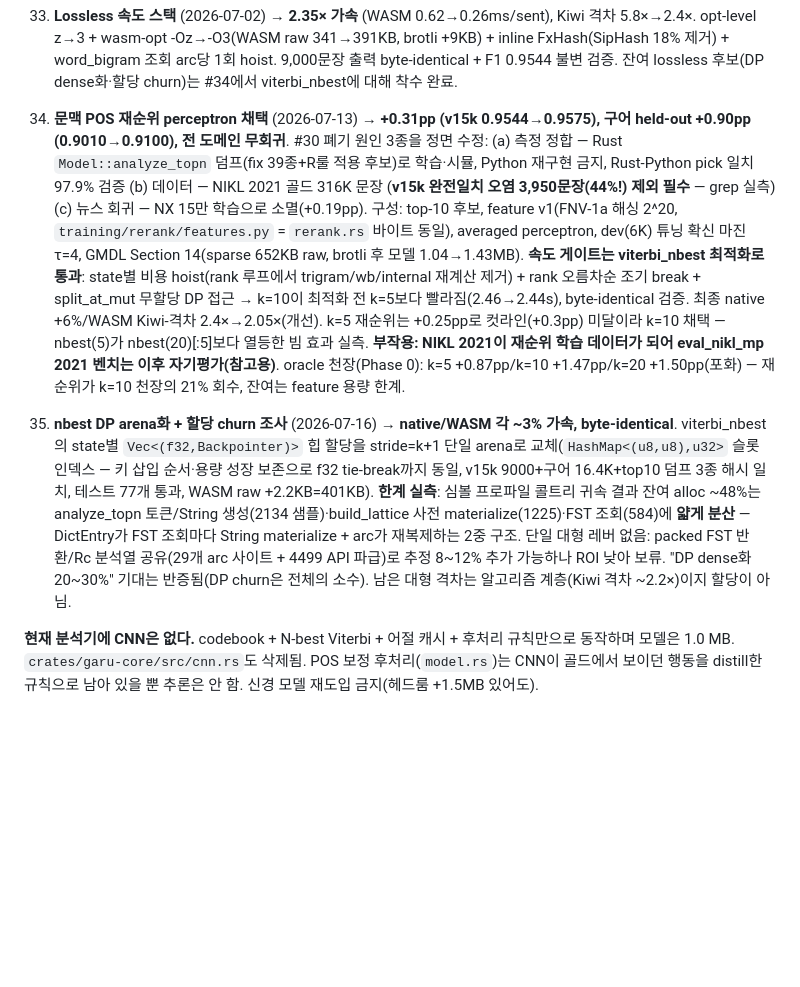
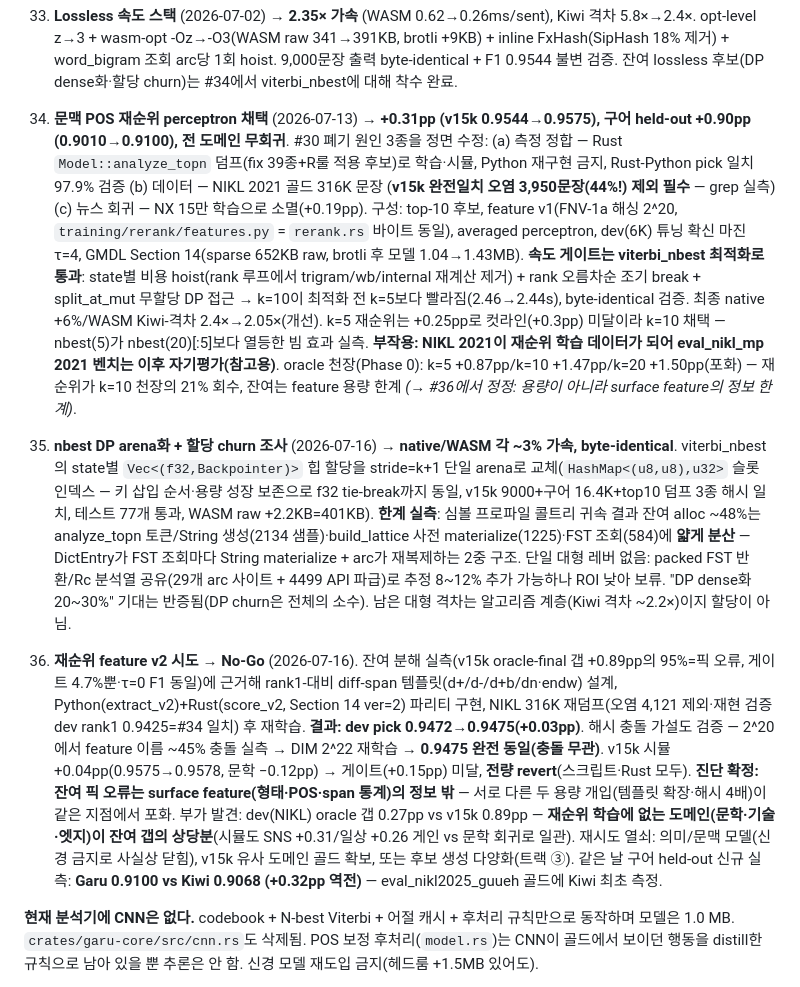
Before and after one commit to ongjin/garu, a Markdown page: docs/claude/research-history.md, the part around the change. Rendered like a GitHub page; blank space fills up the shorter version.

Commit message:
docs: 연구 이력 36 — 재순위 feature v2 No-Go (surface feature 정보 한계 확정), 구어 held-out Kiwi 역전 기록

```diff
--- a/docs/claude/research-history.md
+++ b/docs/claude/research-history.md
@@ -36,8 +36,9 @@
 31. **NIKL 2025 학습 주입 검증 → No-Go** (2026-07-02). 어절 캐시 in-place A/B 실측: broad 3000어절 −0.63pp, v15k-미참조 intrinsic −0.18pp, v15k-커닝 필터만 +0.09pp(테스트셋 오염이라 무효). 원인: 문맥 무시 캐시의 다의 구어 어절 강제 오버라이드 + 2025 컨벤션 오염 + 2025 SX 볼륨(2021의 7.3%)·레지스터 협소(게임/스트리밍 전사체). #30 perceptron·Phase α와 동일 계열 결론. **부산물 채택**: 2025→2021 역변환기(`training/reverse_2025_to_2021.py`, 무손실 99.94%) + held-out 구어 평가셋(`eval_nikl2025_guueh.py`, F1 0.9010, 학습 사용 금지).
 32. **무위험 후처리 룰 5종** (2026-07-02) → **+0.16pp (v15k 0.9528→0.9544)**. fix_geureon_mm(그렇+ㄴ→MM)·fix_seyo_merge(시+아요→세요)·fix_jeoneun_np(절/VV+는→저/NP)·fix_yo_jx_merge stem 완화·fix_present_copula(명사+다/JX→이/VCP+다). `구`/`는데`(골드 양방향)·`야`(호격 동형)는 실측 근거로 제외. **룰 트랙 수렴 확정** — 잔여 무위험 헤드룸 ≈ +0.01pp뿐, 나머지 오답 ~68%는 문맥 POS(폐기 CNN 영역)·양방향 분절 컨벤션.
 33. **Lossless 속도 스택** (2026-07-02) → **2.35× 가속** (WASM 0.62→0.26ms/sent), Kiwi 격차 5.8×→2.4×. opt-level z→3 + wasm-opt -Oz→-O3(WASM raw 341→391KB, brotli +9KB) + inline FxHash(SipHash 18% 제거) + word_bigram 조회 arc당 1회 hoist. 9,000문장 출력 byte-identical + F1 0.9544 불변 검증. 잔여 lossless 후보(DP dense화·할당 churn)는 #34에서 viterbi_nbest에 대해 착수 완료.
-34. **문맥 POS 재순위 perceptron 채택** (2026-07-13) → **+0.31pp (v15k 0.9544→0.9575), 구어 held-out +0.90pp (0.9010→0.9100), 전 도메인 무회귀**. #30 폐기 원인 3종을 정면 수정: (a) 측정 정합 — Rust `Model::analyze_topn` 덤프(fix 39종+R룰 적용 후보)로 학습·시뮬, Python 재구현 금지, Rust-Python pick 일치 97.9% 검증 (b) 데이터 — NIKL 2021 골드 316K 문장 (**v15k 완전일치 오염 3,950문장(44%!) 제외 필수** — grep 실측) (c) 뉴스 회귀 — NX 15만 학습으로 소멸(+0.19pp). 구성: top-10 후보, feature v1(FNV-1a 해싱 2^20, `training/rerank/features.py` = `rerank.rs` 바이트 동일), averaged perceptron, dev(6K) 튜닝 확신 마진 τ=4, GMDL Section 14(sparse 652KB raw, brotli 후 모델 1.04→1.43MB). **속도 게이트는 viterbi_nbest 최적화로 통과**: state별 비용 hoist(rank 루프에서 trigram/wb/internal 재계산 제거) + rank 오름차순 조기 break + split_at_mut 무할당 DP 접근 → k=10이 최적화 전 k=5보다 빨라짐(2.46→2.44s), byte-identical 검증. 최종 native +6%/WASM Kiwi-격차 2.4×→2.05×(개선). k=5 재순위는 +0.25pp로 컷라인(+0.3pp) 미달이라 k=10 채택 — nbest(5)가 nbest(20)[:5]보다 열등한 빔 효과 실측. **부작용: NIKL 2021이 재순위 학습 데이터가 되어 eval_nikl_mp 2021 벤치는 이후 자기평가(참고용)**. oracle 천장(Phase 0): k=5 +0.87pp/k=10 +1.47pp/k=20 +1.50pp(포화) — 재순위가 k=10 천장의 21% 회수, 잔여는 feature 용량 한계.
+34. **문맥 POS 재순위 perceptron 채택** (2026-07-13) → **+0.31pp (v15k 0.9544→0.9575), 구어 held-out +0.90pp (0.9010→0.9100), 전 도메인 무회귀**. #30 폐기 원인 3종을 정면 수정: (a) 측정 정합 — Rust `Model::analyze_topn` 덤프(fix 39종+R룰 적용 후보)로 학습·시뮬, Python 재구현 금지, Rust-Python pick 일치 97.9% 검증 (b) 데이터 — NIKL 2021 골드 316K 문장 (**v15k 완전일치 오염 3,950문장(44%!) 제외 필수** — grep 실측) (c) 뉴스 회귀 — NX 15만 학습으로 소멸(+0.19pp). 구성: top-10 후보, feature v1(FNV-1a 해싱 2^20, `training/rerank/features.py` = `rerank.rs` 바이트 동일), averaged perceptron, dev(6K) 튜닝 확신 마진 τ=4, GMDL Section 14(sparse 652KB raw, brotli 후 모델 1.04→1.43MB). **속도 게이트는 viterbi_nbest 최적화로 통과**: state별 비용 hoist(rank 루프에서 trigram/wb/internal 재계산 제거) + rank 오름차순 조기 break + split_at_mut 무할당 DP 접근 → k=10이 최적화 전 k=5보다 빨라짐(2.46→2.44s), byte-identical 검증. 최종 native +6%/WASM Kiwi-격차 2.4×→2.05×(개선). k=5 재순위는 +0.25pp로 컷라인(+0.3pp) 미달이라 k=10 채택 — nbest(5)가 nbest(20)[:5]보다 열등한 빔 효과 실측. **부작용: NIKL 2021이 재순위 학습 데이터가 되어 eval_nikl_mp 2021 벤치는 이후 자기평가(참고용)**. oracle 천장(Phase 0): k=5 +0.87pp/k=10 +1.47pp/k=20 +1.50pp(포화) — 재순위가 k=10 천장의 21% 회수, 잔여는 feature 용량 한계 *(→ #36에서 정정: 용량이 아니라 surface feature의 정보 한계)*.
 35. **nbest DP arena화 + 할당 churn 조사** (2026-07-16) → **native/WASM 각 ~3% 가속, byte-identical**. viterbi_nbest의 state별 `Vec<(f32,Backpointer)>` 힙 할당을 stride=k+1 단일 arena로 교체(`HashMap<(u8,u8),u32>` 슬롯 인덱스 — 키 삽입 순서·용량 성장 보존으로 f32 tie-break까지 동일, v15k 9000+구어 16.4K+top10 덤프 3종 해시 일치, 테스트 77개 통과, WASM raw +2.2KB=401KB). **한계 실측**: 심볼 프로파일 콜트리 귀속 결과 잔여 alloc ~48%는 analyze_topn 토큰/String 생성(2134 샘플)·build_lattice 사전 materialize(1225)·FST 조회(584)에 **얇게 분산** — DictEntry가 FST 조회마다 String materialize + arc가 재복제하는 2중 구조. 단일 대형 레버 없음: packed FST 반환/Rc 분석열 공유(29개 arc 사이트 + 4499 API 파급)로 추정 8~12% 추가 가능하나 ROI 낮아 보류. "DP dense화 20~30%" 기대는 반증됨(DP churn은 전체의 소수). 남은 대형 격차는 알고리즘 계층(Kiwi 격차 ~2.2×)이지 할당이 아님.
+36. **재순위 feature v2 시도 → No-Go** (2026-07-16). 잔여 분해 실측(v15k oracle-final 갭 +0.89pp의 95%=픽 오류, 게이트 4.7%뿐·τ=0 F1 동일)에 근거해 rank1-대비 diff-span 템플릿(d+/d-/d+b/dn·endw) 설계, Python(extract_v2)+Rust(score_v2, Section 14 ver=2) 파리티 구현, NIKL 316K 재덤프(오염 4,121 제외·재현 검증 dev rank1 0.9425=#34 일치) 후 재학습. **결과: dev pick 0.9472→0.9475(+0.03pp)**. 해시 충돌 가설도 검증 — 2^20에서 feature 이름 ~45% 충돌 실측 → DIM 2^22 재학습 → **0.9475 완전 동일(충돌 무관)**. v15k 시뮬 +0.04pp(0.9575→0.9578, 문학 −0.12pp) → 게이트(+0.15pp) 미달, **전량 revert**(스크립트·Rust 모두). **진단 확정: 잔여 픽 오류는 surface feature(형태·POS·span 통계)의 정보 밖** — 서로 다른 두 용량 개입(템플릿 확장·해시 4배)이 같은 지점에서 포화. 부가 발견: dev(NIKL) oracle 갭 0.27pp vs v15k 0.89pp — **재순위 학습에 없는 도메인(문학·기술·엣지)이 잔여 갭의 상당분**(시뮬도 SNS +0.31/일상 +0.26 게인 vs 문학 회귀로 일관). 재시도 열쇠: 의미/문맥 모델(신경 금지로 사실상 닫힘), v15k 유사 도메인 골드 확보, 또는 후보 생성 다양화(트랙 ③). 같은 날 구어 held-out 신규 실측: **Garu 0.9100 vs Kiwi 0.9068 (+0.32pp 역전)** — eval_nikl2025_guueh 골드에 Kiwi 최초 측정.
 
 **현재 분석기에 CNN은 없다.** codebook + N-best Viterbi + 어절 캐시 + 후처리 규칙만으로 동작하며 모델은 1.0 MB. `crates/garu-core/src/cnn.rs`도 삭제됨. POS 보정 후처리(`model.rs`)는 CNN이 골드에서 보이던 행동을 distill한 규칙으로 남아 있을 뿐 추론은 안 함. 신경 모델 재도입 금지(헤드룸 +1.5MB 있어도).
 
```
